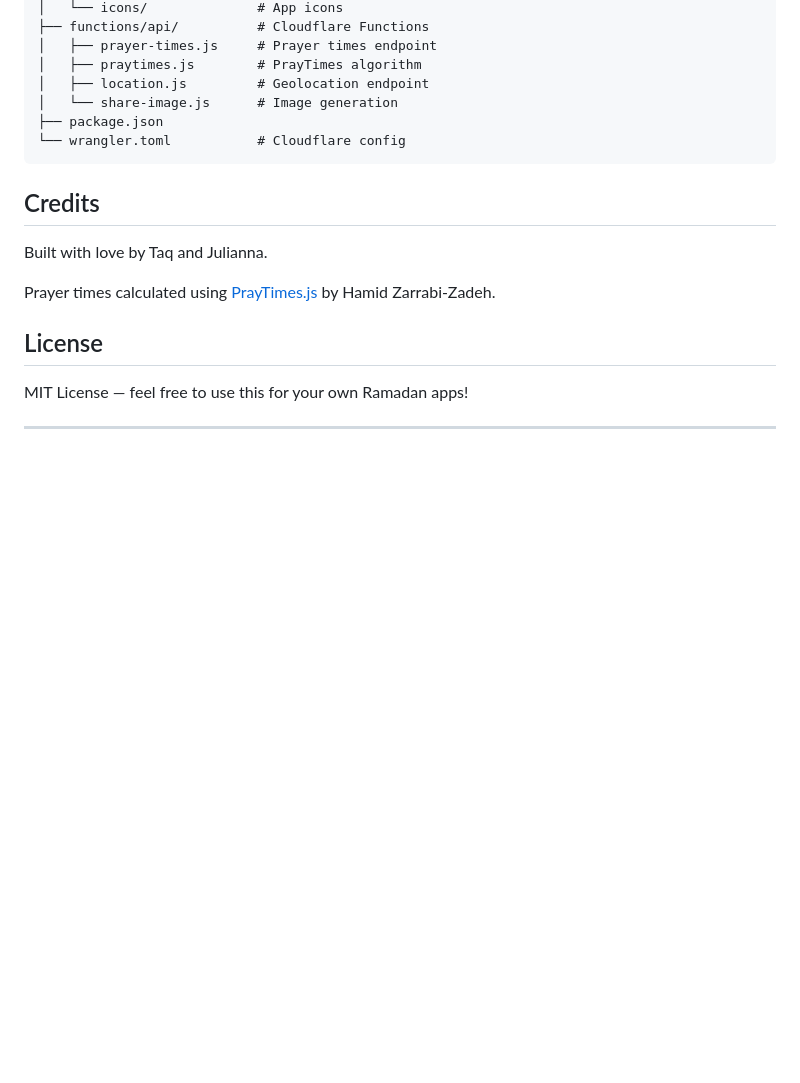
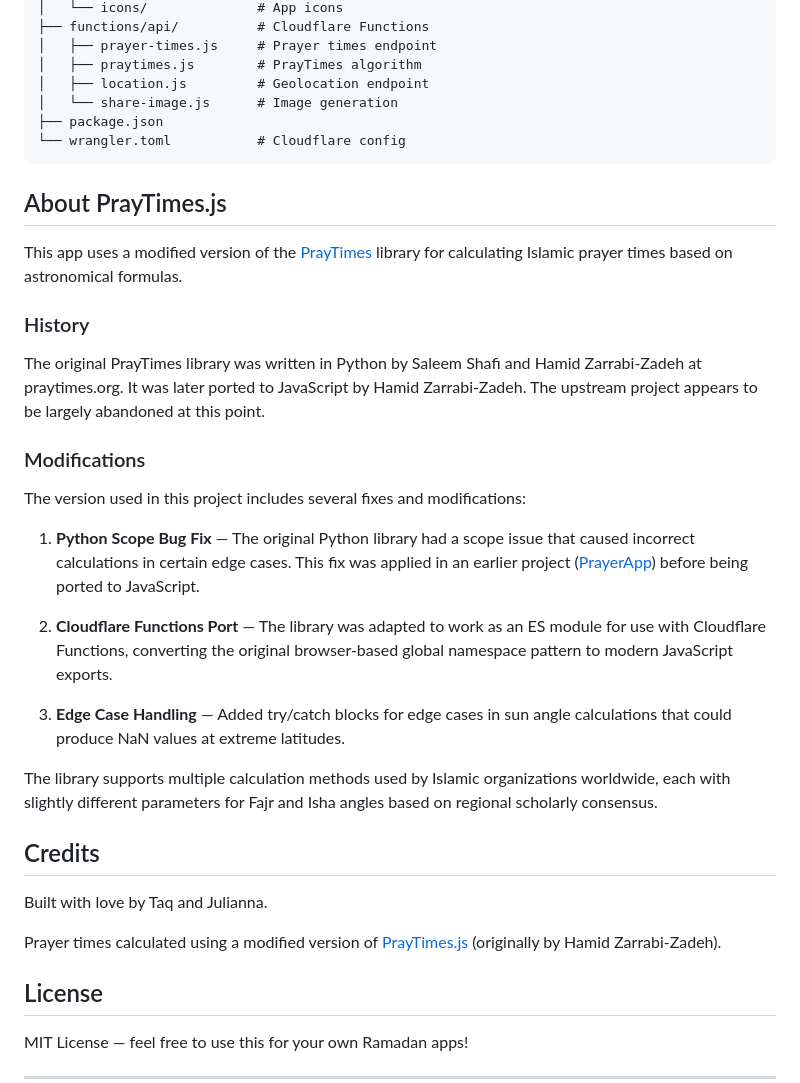
Before and after one commit to mottaquikarim/RamadanClock, a Markdown page: README.md, the part around the change. Rendered like a GitHub page; blank space fills up the shorter version.

Commit message:
Add PrayTimes.js library documentation to README
Document the history and modifications made to the PrayTimes library,
including the Python scope bug fix, Cloudflare Functions port, and
edge case handling improvements.

Co-Authored-By: Claude Opus 4.5 <noreply@anthropic.com>

````diff
--- a/README.md
+++ b/README.md
@@ -171,11 +171,31 @@ RamadanClock/
 └── wrangler.toml           # Cloudflare config
 ```
 
+## About PrayTimes.js
+
+This app uses a modified version of the [PrayTimes](http://praytimes.org/) library for calculating Islamic prayer times based on astronomical formulas.
+
+### History
+
+The original PrayTimes library was written in Python by Saleem Shafi and Hamid Zarrabi-Zadeh at praytimes.org. It was later ported to JavaScript by Hamid Zarrabi-Zadeh. The upstream project appears to be largely abandoned at this point.
+
+### Modifications
+
+The version used in this project includes several fixes and modifications:
+
+1. **Python Scope Bug Fix** — The original Python library had a scope issue that caused incorrect calculations in certain edge cases. This fix was applied in an earlier project ([PrayerApp](https://github.com/mottaquikarim/PrayerApp)) before being ported to JavaScript.
+
+2. **Cloudflare Functions Port** — The library was adapted to work as an ES module for use with Cloudflare Functions, converting the original browser-based global namespace pattern to modern JavaScript exports.
+
+3. **Edge Case Handling** — Added try/catch blocks for edge cases in sun angle calculations that could produce NaN values at extreme latitudes.
+
+The library supports multiple calculation methods used by Islamic organizations worldwide, each with slightly different parameters for Fajr and Isha angles based on regional scholarly consensus.
+
 ## Credits
 
 Built with love by Taq and Julianna.
 
-Prayer times calculated using [PrayTimes.js](http://praytimes.org/) by Hamid Zarrabi-Zadeh.
+Prayer times calculated using a modified version of [PrayTimes.js](http://praytimes.org/) (originally by Hamid Zarrabi-Zadeh).
 
 ## License
 
````
